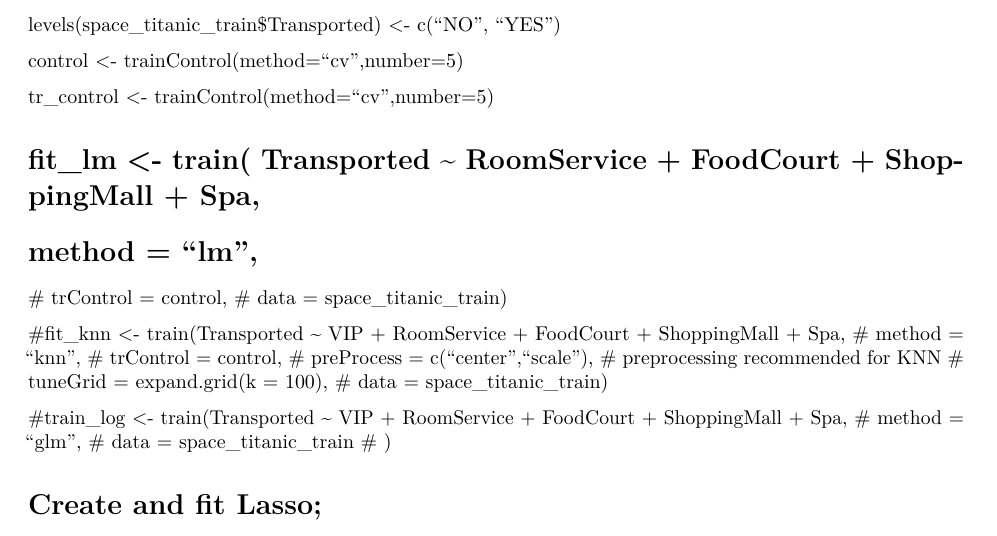
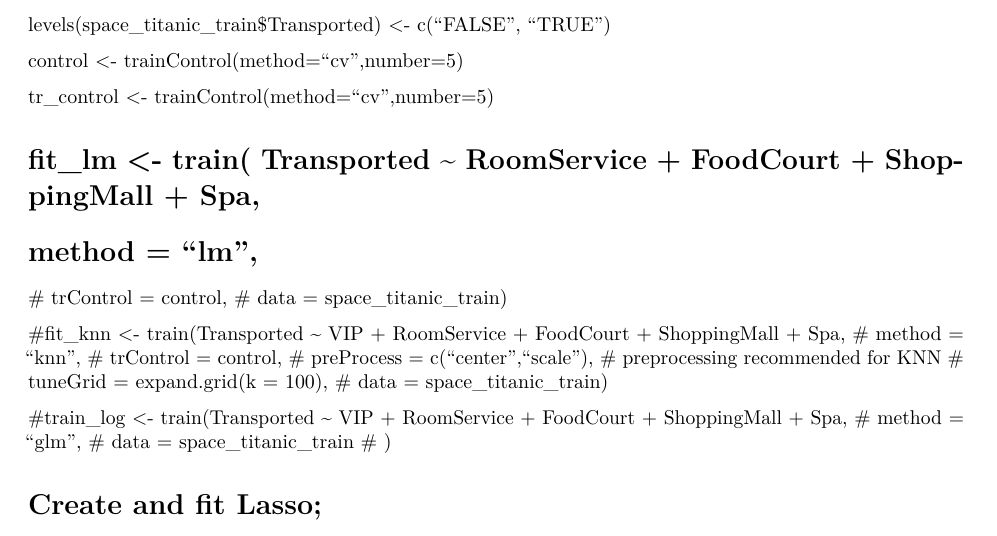
Before and after one commit to alejandroh3005/space-titanic, an R Markdown document (src/model_building.Rmd): part of page 3 of 3, cut at the place of the change. Rendered offline with R 4.5, knitr and Pandoc, then LaTeX, with nearby package versions.

Commit message:
Update model_building.Rmd

```diff
--- a/src/model_building.Rmd
+++ b/src/model_building.Rmd
@@ -54,7 +54,7 @@ space_titanic_train$Transported = factor(space_titanic_train$Transported)
 
 space_titanic_train$Transported <- factor(space_titanic_train$Transported, levels = c("FALSE","TRUE"))
 
-levels(space_titanic_train$Transported) <- c("NO", "YES")
+levels(space_titanic_train$Transported) <- c("FALSE", "TRUE")
 
 control <- trainControl(method="cv",number=5)
 
```
